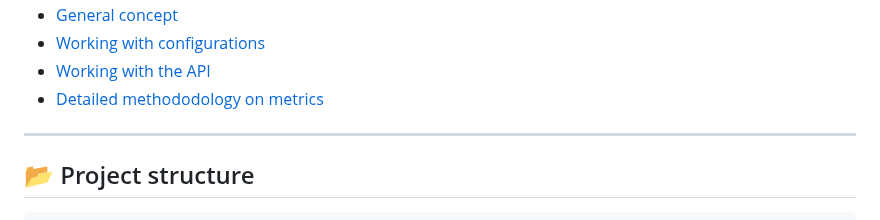
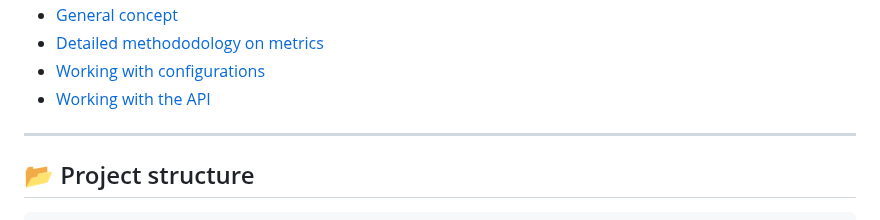
Before and after one commit to Marchev-Science/partificial-life, a Markdown page: README.md, the part around one of its changes. Rendered like a GitHub page.

```diff
--- a/README.md
+++ b/README.md
@@ -65,7 +66,8 @@ For educational and research purposes https://basaga.org/basaga_files/partificia
 * [General concept](docs/concept.md)
+* [Detailed methododology on metrics](docs/metrics.md)
 * [Working with configurations](docs/configs.md)
 * [Working with the API](docs/api.md)
-* [Detailed methododology on metrics](docs/metrics.md)
+
 
 ---
 
```
Also changed, not shown: other parts of README.md (+1 -0 lines).
